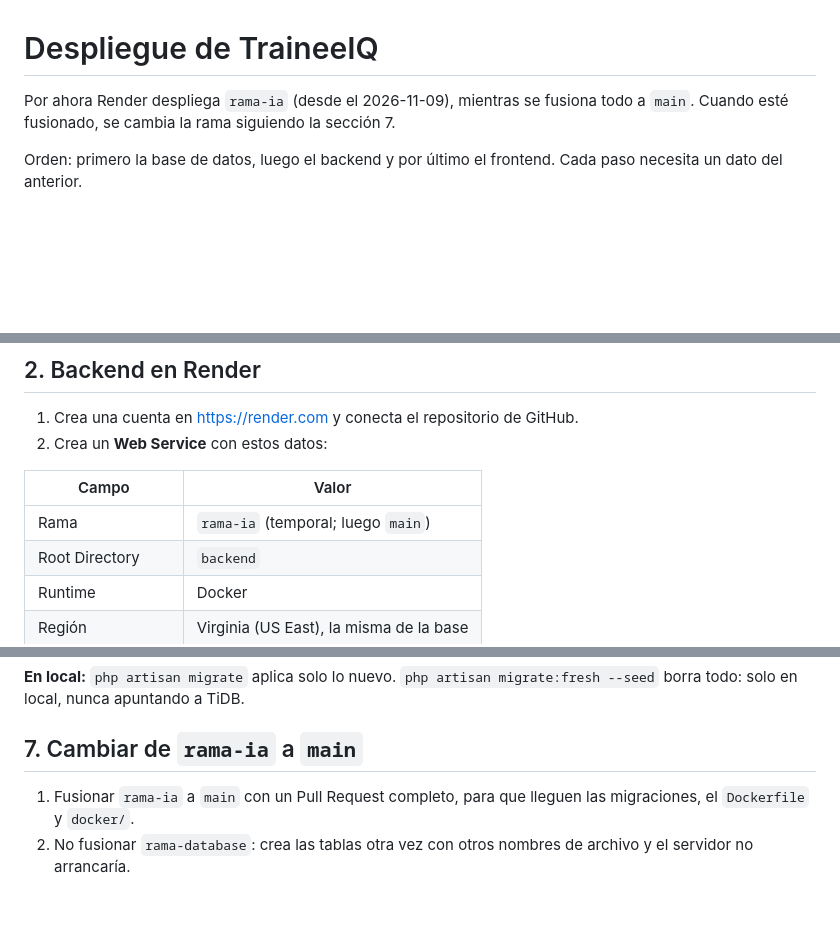
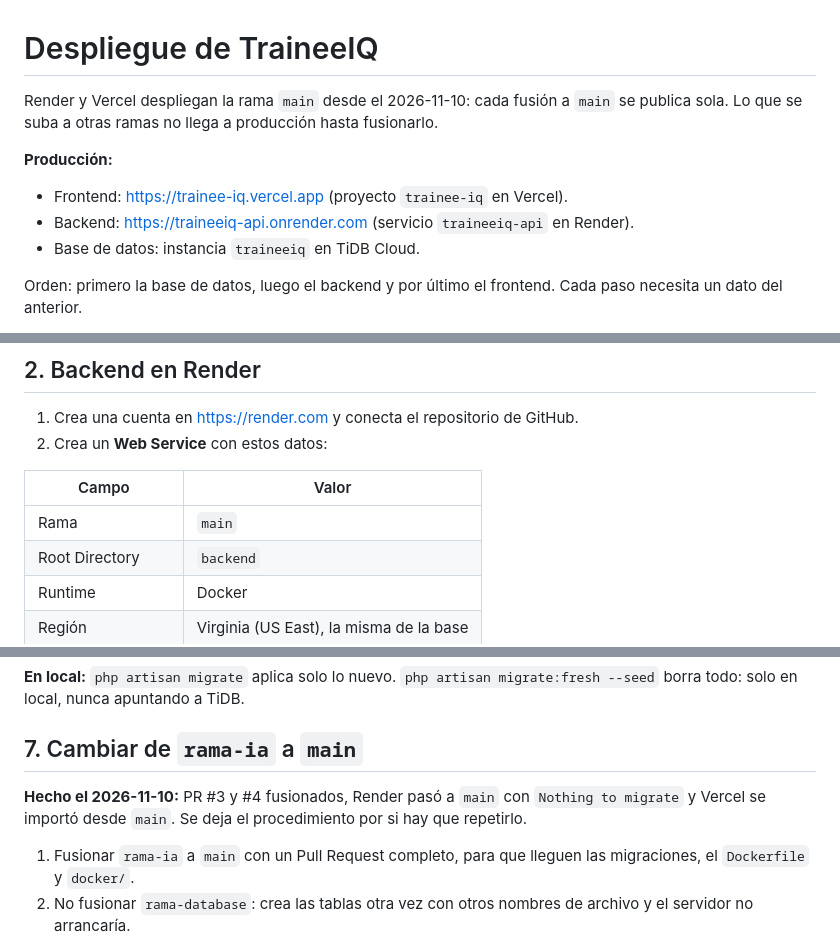
Before and after one commit to chalarca14/TraineeIQ, a Markdown page: docs/despliegue.md, 3 parts joined by grey strips. GitHub-like rendering; blank space fills up the shorter version.

Commit message:
Actualizar la guía de despliegue con producción en main
Co-Authored-By: Claude Opus 5.5 <noreply@anthropic.com>

```diff
--- a/docs/despliegue.md
+++ b/docs/despliegue.md
@@ -1,6 +1,11 @@
 # Despliegue de TraineeIQ
 
-Por ahora Render despliega `rama-ia` (desde el 2026-11-09), mientras se fusiona todo a `main`. Cuando esté fusionado, se cambia la rama siguiendo la sección 7.
+Render y Vercel despliegan la rama `main` desde el 2026-11-10: cada fusión a `main` se publica sola. Lo que se suba a otras ramas no llega a producción hasta fusionarlo.
+
+**Producción:**
+- Frontend: <https://trainee-iq.vercel.app> (proyecto `trainee-iq` en Vercel).
+- Backend: <https://traineeiq-api.onrender.com> (servicio `traineeiq-api` en Render).
+- Base de datos: instancia `traineeiq` en TiDB Cloud.
 
 Orden: primero la base de datos, luego el backend y por último el frontend. Cada paso necesita un dato del anterior.
 
@@ -30,7 +35,7 @@ Para crearla de nuevo:
 
 | Campo | Valor |
 | --- | --- |
-| Rama | `rama-ia` (temporal; luego `main`) |
+| Rama | `main` |
 | Root Directory | `backend` |
 | Runtime | Docker |
 | Región | Virginia (US East), la misma de la base |
@@ -135,6 +140,8 @@ Registra usuarios nuevos desde la pantalla de registro y recorre estos flujos.
 
 ## 7. Cambiar de `rama-ia` a `main`
 
+**Hecho el 2026-11-10:** PR #3 y #4 fusionados, Render pasó a `main` con `Nothing to migrate` y Vercel se importó desde `main`. Se deja el procedimiento por si hay que repetirlo.
+
 1. Fusionar `rama-ia` a `main` con un Pull Request completo, para que lleguen las migraciones, el `Dockerfile` y `docker/`.
 2. No fusionar `rama-database`: crea las tablas otra vez con otros nombres de archivo y el servidor no arrancaría.
 3. Verificar desde `backend/` que las migraciones sean idénticas. Este comando no debe mostrar nada:
```
